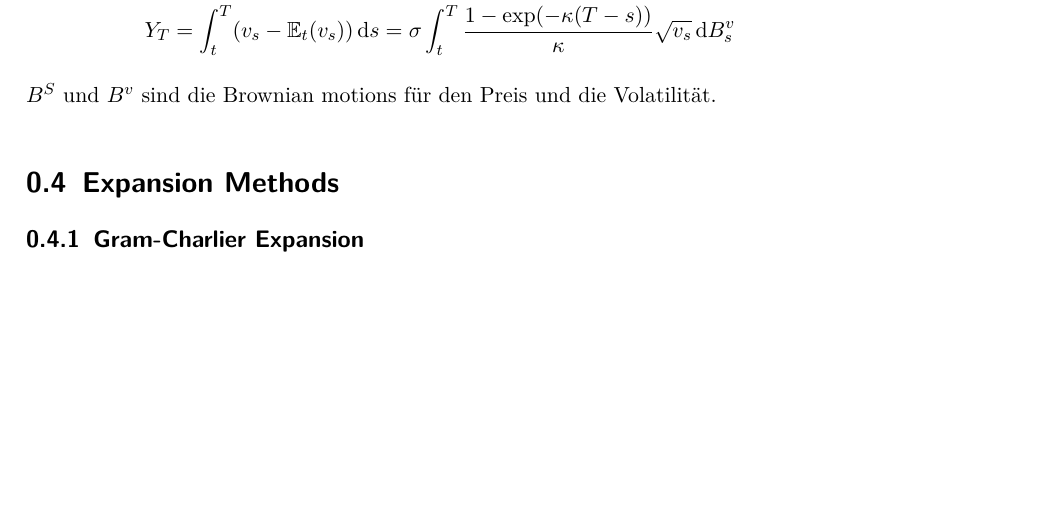
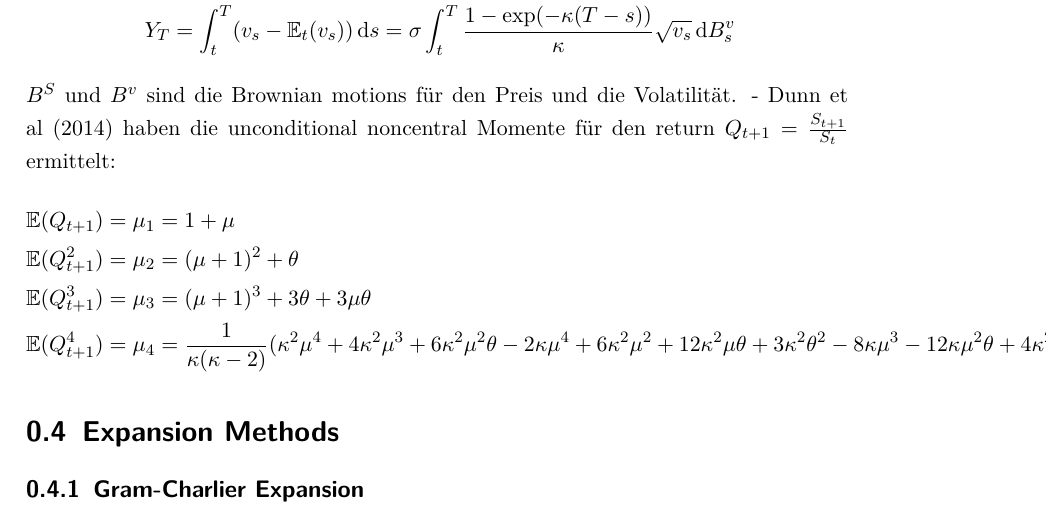
Before and after one commit to henrydatei/heston-moments-pdf, a LaTeX document (latex/document.tex, which reads latex/input/moments.tex): part of page 16 of 17, cut so that both start at the same text, the shorter picture padded with empty space. Compiled offline with pdfLaTeX.

Commit message:
add dunn et al (2014)

```diff
--- a/latex/input/moments.tex
+++ b/latex/input/moments.tex
@@ -195,3 +195,10 @@ wobei $X_T$ und $Y_T$ wie folgt definiert sind
     Y_T &= \int_t^T (v_s - \mathbb{E}_t(v_s))\,\mathrm{d}s = \sigma\int_t^T\frac{1-\exp(-\kappa(T-s))}{\kappa}\sqrt{v_s}\,\mathrm{d}B_s^v \notag
 \end{align}
 $B^S$ und $B^v$ sind die Brownian motions für den Preis und die Volatilität.
+- Dunn et al (2014) haben die unconditional noncentral Momente für den return $Q_{t+1}=\frac{S_{t+1}}{S_t}$ ermittelt:
+\begin{align}
+    \mathbb{E}(Q_{t+1}) &= \mu_1 = 1+\mu  \notag \\
+    \mathbb{E}(Q_{t+1}^2) &= \mu_2 = (\mu +1)^2+\theta \notag \\
+    \mathbb{E}(Q_{t+1}^3) &= \mu_3 = (\mu +1)^3+3\theta+3\mu\theta \notag \\
+    \mathbb{E}(Q_{t+1}^4) &= \mu_4 = \frac{1}{\kappa (\kappa -2)}(\kappa^2\mu^4 + 4\kappa^2\mu^3 + 6\kappa^2\mu^2\theta - 2\kappa\mu^4 + 6\kappa^2\mu^2 + 12\kappa^2\mu\theta + 3\kappa^2\theta^2 - 8\kappa\mu^3 - 12\kappa\mu^2\theta + 4\kappa^2\mu + 6\kappa^2\theta - 12\kappa\mu^2 - 24\kappa\mu\theta - 6\kappa\theta^2 - 3\sigma^2\theta + \kappa^2 - 8\kappa\mu - 12\kappa\theta - 2\kappa) \notag
+\end{align}
```
